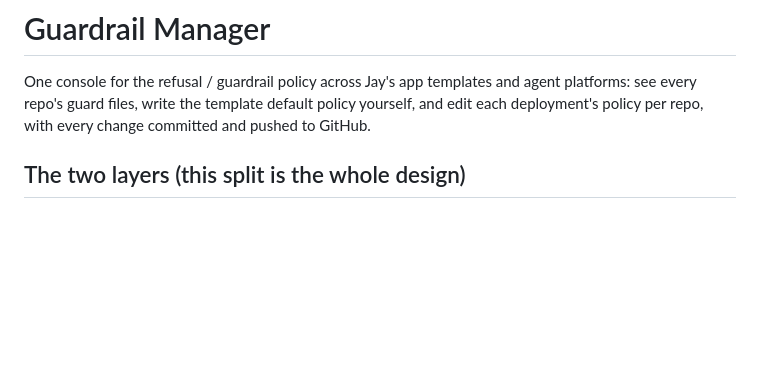
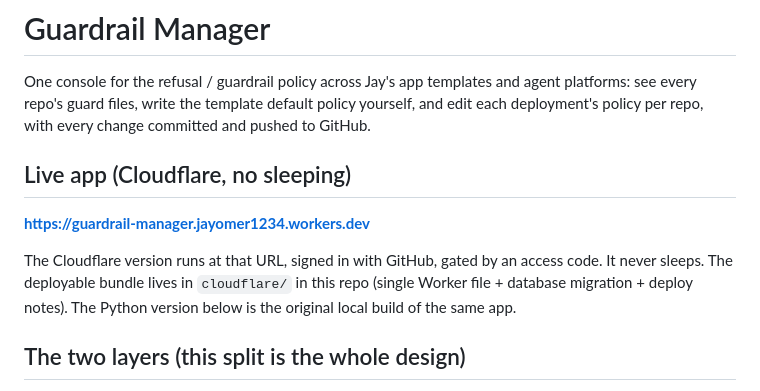
Before and after one commit to jaykk99/guardrail-manager, a Markdown page: README.md, the part around the change. GitHub-like rendering; blank space fills up the shorter version.

Commit message:
README: add the live Cloudflare URL for Guardrail Manager

```diff
--- a/README.md
+++ b/README.md
@@ -4,6 +4,15 @@ One console for the refusal / guardrail policy across Jay's app templates
 and agent platforms: see every repo's guard files, write the template
 default policy yourself, and edit each deployment's policy per repo, with
 every change committed and pushed to GitHub.
+
+## Live app (Cloudflare, no sleeping)
+
+**https://guardrail-manager.jayomer1234.workers.dev**
+
+The Cloudflare version runs at that URL, signed in with GitHub, gated by an
+access code. It never sleeps. The deployable bundle lives in `cloudflare/`
+in this repo (single Worker file + database migration + deploy notes). The
+Python version below is the original local build of the same app.
 
 ## The two layers (this split is the whole design)
 
```
